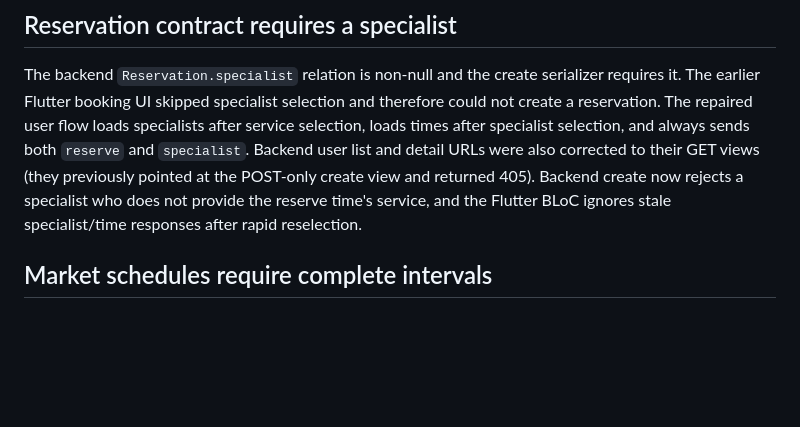
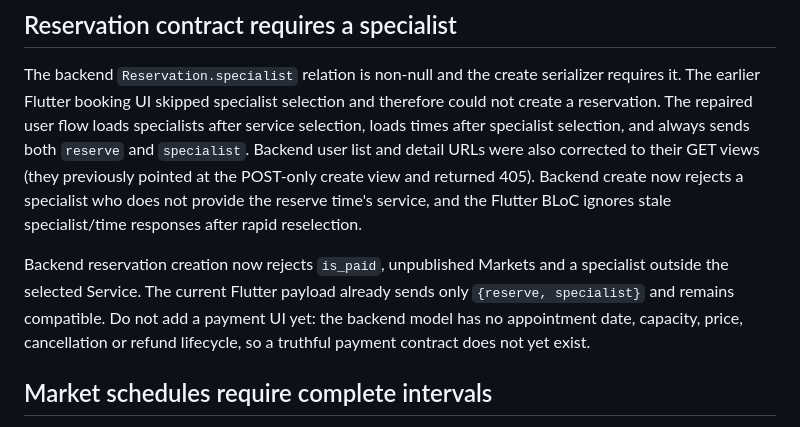
Before and after one commit to mohamadi121/fluter-sina, a Markdown page: NOTES.md, the part around the change. Drawn GitHub-style; blank space fills up the shorter version.

Commit message:
docs: record reservation contract boundary

```diff
--- a/NOTES.md
+++ b/NOTES.md
@@ -114,6 +114,12 @@ at the POST-only create view and returned 405). Backend create now rejects a
 specialist who does not provide the reserve time's service, and the Flutter BLoC
 ignores stale specialist/time responses after rapid reselection.
 
+Backend reservation creation now rejects `is_paid`, unpublished Markets and a
+specialist outside the selected Service. The current Flutter payload already sends
+only `{reserve, specialist}` and remains compatible. Do not add a payment UI yet:
+the backend model has no appointment date, capacity, price, cancellation or refund
+lifecycle, so a truthful payment contract does not yet exist.
+
 ## Market schedules require complete intervals
 The backend schedule API now uses the real `MarketSchedule` model instead of
 fabricating a reservation service. `MarketScheduleModel.end` is therefore required,
```
Also changed, not shown: ARCHITECTURE_MAP.md (+1 -1 lines).
